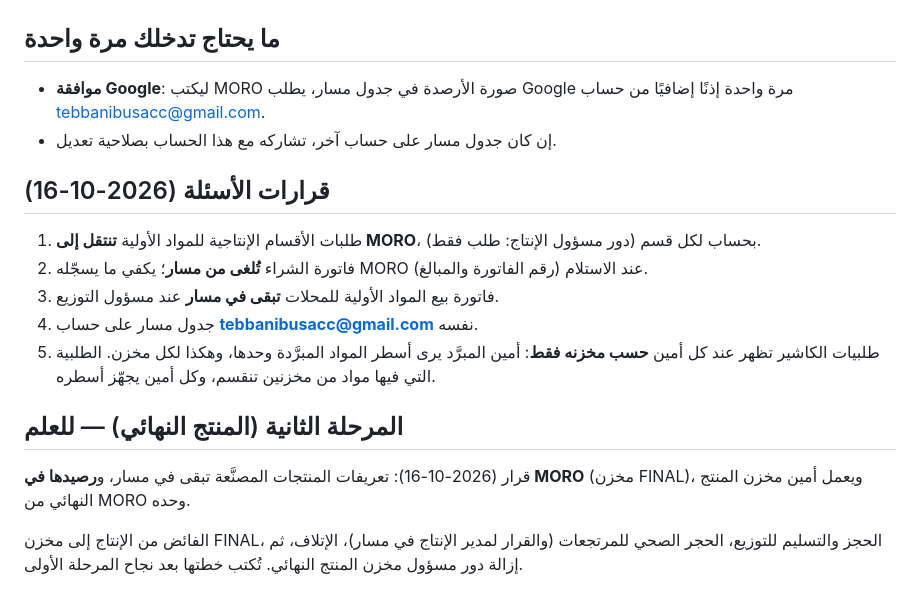
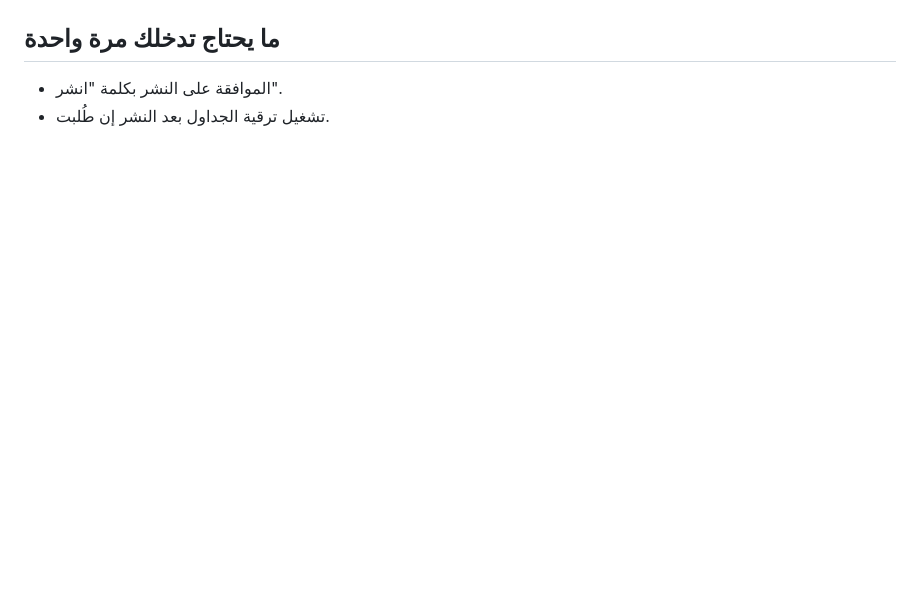
Before and after one commit to abdelfatehtebbani-creator/moro-pwa, a Markdown page: docs/MASAR_INTEGRATION_PLAN.md, the part around one of its changes. GitHub-like rendering; blank space fills up the shorter version.

```diff
--- a/docs/MASAR_INTEGRATION_PLAN.md
+++ b/docs/MASAR_INTEGRATION_PLAN.md
@@ -52,19 +33,5 @@
 
 ## ما يحتاج تدخلك مرة واحدة
 
-- **موافقة Google**: ليكتب MORO صورة الأرصدة في جدول مسار، يطلب Google مرة واحدة إذنًا إضافيًا من حساب tebbanibusacc@gmail.com.
-- إن كان جدول مسار على حساب آخر، تشاركه مع هذا الحساب بصلاحية تعديل.
-
-## قرارات الأسئلة (2026-10-16)
-
-1. طلبات الأقسام الإنتاجية للمواد الأولية **تنتقل إلى MORO**، بحساب لكل قسم (دور مسؤول الإنتاج: طلب فقط).
-2. فاتورة الشراء **تُلغى من مسار**؛ يكفي ما يسجّله MORO عند الاستلام (رقم الفاتورة والمبالغ).
-3. فاتورة بيع المواد الأولية للمحلات **تبقى في مسار** عند مسؤول التوزيع.
-4. جدول مسار على حساب **tebbanibusacc@gmail.com** نفسه.
-5. طلبيات الكاشير تظهر عند كل أمين **حسب مخزنه فقط**: أمين المبرَّد يرى أسطر المواد المبرَّدة وحدها، وهكذا لكل مخزن. الطلبية التي فيها مواد من مخزنين تنقسم، وكل أمين يجهّز أسطره.
-
-## المرحلة الثانية (المنتج النهائي) — للعلم
-
-قرار (2026-10-16): تعريفات المنتجات المصنَّعة تبقى في مسار، و**رصيدها في MORO** (مخزن FINAL)، ويعمل أمين مخزن المنتج النهائي من MORO وحده.
-
-الفائض من الإنتاج إلى مخزن FINAL، الحجز والتسليم للتوزيع، الحجر الصحي للمرتجعات (والقرار لمدير الإنتاج في مسار)، الإتلاف، ثم إزالة دور مسؤول مخزن المنتج النهائي. تُكتب خطتها بعد نجاح المرحلة الأولى.
+- الموافقة على النشر بكلمة "انشر".
+- تشغيل ترقية الجداول بعد النشر إن طُلبت.
```
Also changed, not shown: other parts of docs/MASAR_INTEGRATION_PLAN.md (+24 -43 lines).
